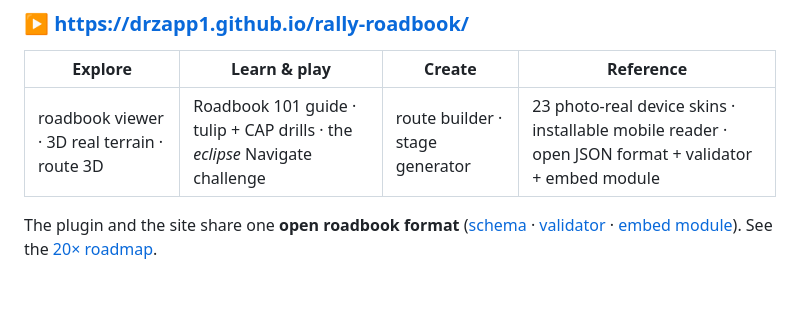
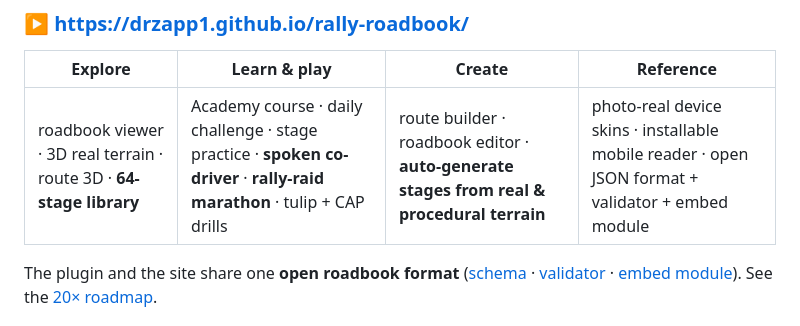
Before and after one commit to Drzapp1/rally-roadbook, a Markdown page: README.md, the part around the change. GitHub-like rendering; blank space fills up the shorter version.

```diff
--- a/README.md
+++ b/README.md
@@ -14,7 +14,7 @@ A full **browser companion** is live — no install needed — to explore, learn
 
 | Explore | Learn & play | Create | Reference |
 |---|---|---|---|
-| roadbook viewer · 3D real terrain · route 3D | Roadbook 101 guide · tulip + CAP drills · the *eclipse* Navigate challenge | route builder · stage generator | 23 photo-real device skins · installable mobile reader · open JSON format + validator + embed module |
+| roadbook viewer · 3D real terrain · route 3D · **64-stage library** | Academy course · daily challenge · stage practice · **spoken co-driver** · **rally-raid marathon** · tulip + CAP drills | route builder · roadbook editor · **auto-generate stages from real & procedural terrain** | photo-real device skins · installable mobile reader · open JSON format + validator + embed module |
 
 The plugin and the site share one **open roadbook format** ([schema](https://drzapp1.github.io/rally-roadbook/roadbook.schema.json) · [validator](https://drzapp1.github.io/rally-roadbook/format.html) · [embed module](https://drzapp1.github.io/rally-roadbook/roadbook.js)). See the [20× roadmap](ROADMAP.md).
 
```
Also changed, not shown: ROADMAP.md (+5 -0 lines), web/README.md (+21 -0 lines).
